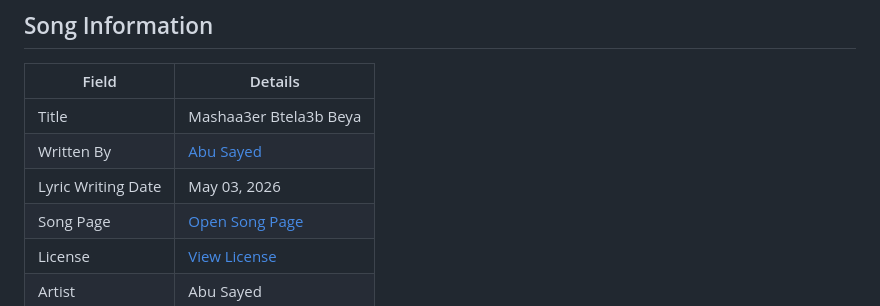
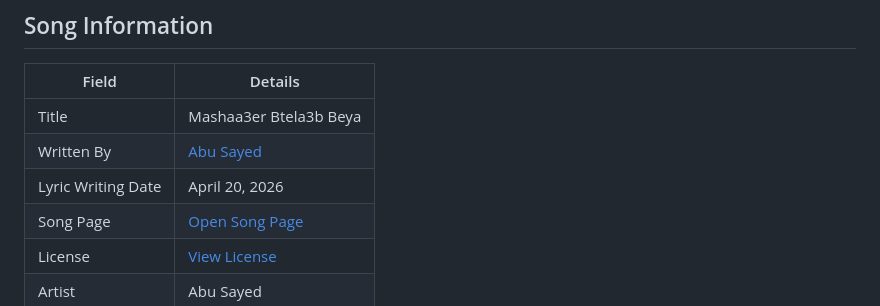
Before and after one commit to ImAbuSayed/mashaa3er-btela3b-beya, a Markdown page: README.md, the part around the change. Drawn GitHub-style.

Commit message:
docs: update public README

```diff
--- a/README.md
+++ b/README.md
@@ -10,7 +10,7 @@
 |-------|---------|
 | Title | Mashaa3er Btela3b Beya |
 | Written By | [Abu Sayed](https://abusayed.com.bd/) |
-| Lyric Writing Date | May 03, 2026 |
+| Lyric Writing Date | April 20, 2026 |
 | Song Page | [Open Song Page](https://imabusayed.github.io/mashaa3er-btela3b-beya/) |
 | License | [View License](./LICENSE.md) |
 | Artist | Abu Sayed |
```
